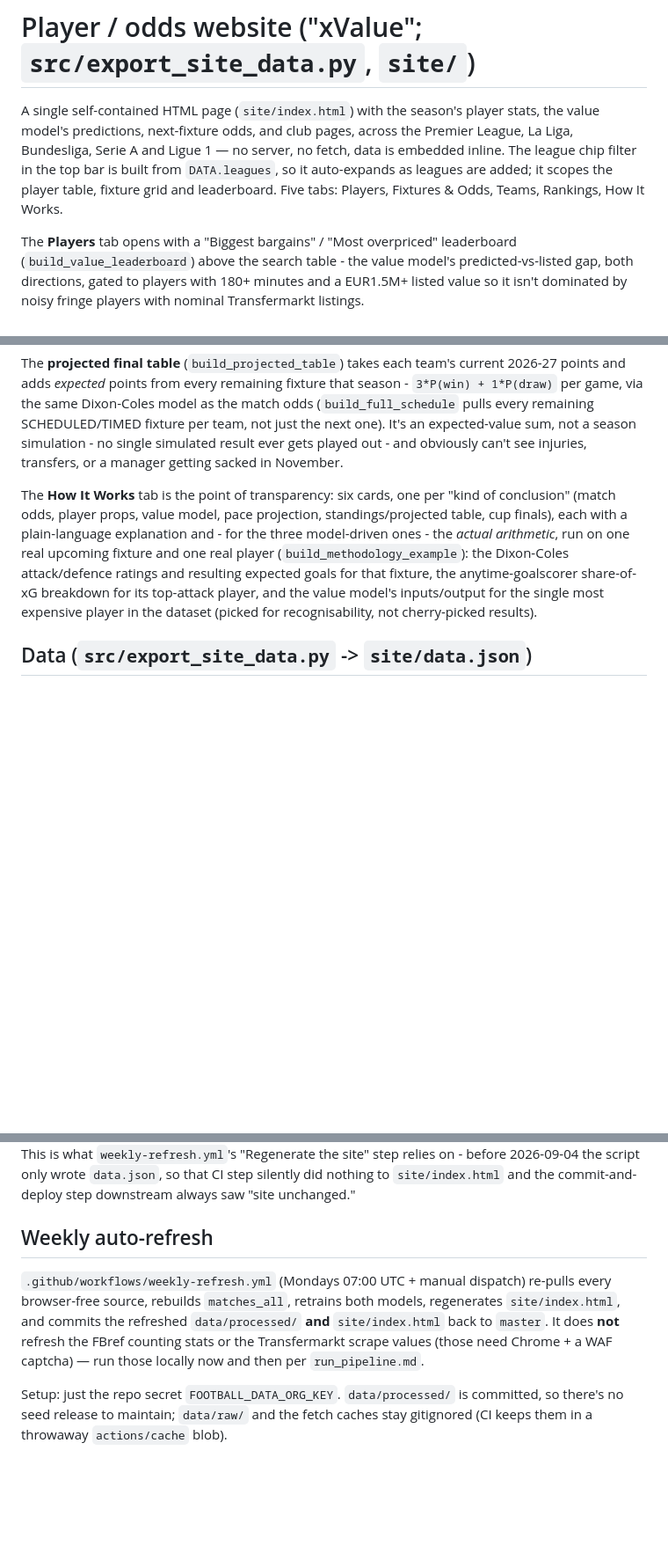
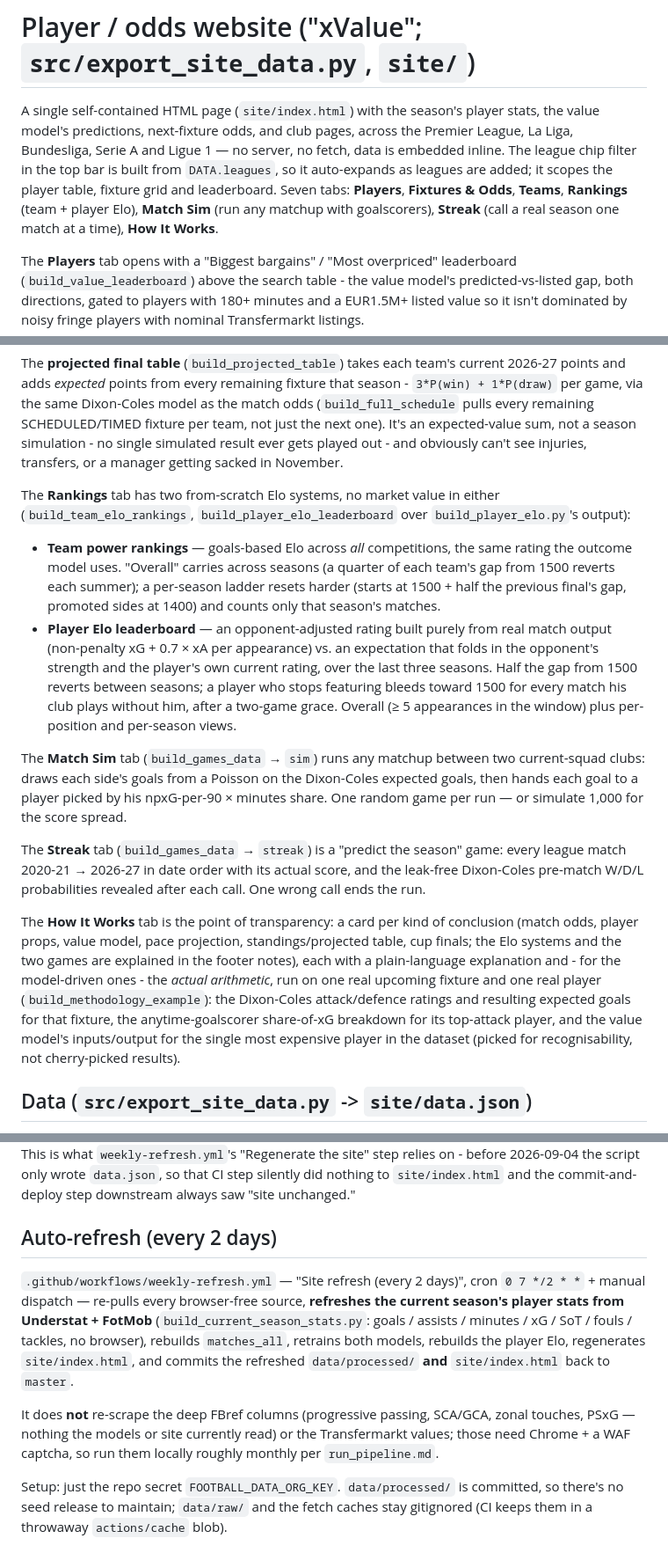
Before and after one commit to vsntll/xValue, a Markdown page: docs/site.md, 3 parts joined by grey strips. Shown at 88% size. GitHub-like rendering; blank space fills up the shorter version.

Commit message:
Refine models.md feature-table description (squad momentum, season-scoped Elo twins, 54 cols) and site.md Teams-tab / standings notes

```diff
--- a/docs/site.md
+++ b/docs/site.md
@@ -5,8 +5,10 @@ stats, the value model's predictions, next-fixture odds, and club pages, across
 the Premier League, La Liga, Bundesliga, Serie A and Ligue 1 — no server, no
 fetch, data is embedded inline. The league chip filter in the top bar is built
 from `DATA.leagues`, so it auto-expands as leagues are added; it scopes the
-player table, fixture grid and leaderboard. Five tabs: Players, Fixtures & Odds,
-Teams, Rankings, How It Works.
+player table, fixture grid and leaderboard. Seven tabs: **Players**, **Fixtures
+& Odds**, **Teams**, **Rankings** (team + player Elo), **Match Sim** (run any
+matchup with goalscorers), **Streak** (call a real season one match at a time),
+**How It Works**.
 
 The **Players** tab opens with a "Biggest bargains" / "Most overpriced"
 leaderboard (`build_value_leaderboard`) above the search table - the value
@@ -34,15 +36,43 @@ expected-value sum, not a season simulation - no single simulated result ever
 gets played out - and obviously can't see injuries, transfers, or a manager
 getting sacked in November.
 
-The **How It Works** tab is the point of transparency: six cards, one per
-"kind of conclusion" (match odds, player props, value model, pace projection,
-standings/projected table, cup finals), each with a plain-language explanation
-and - for the three model-driven ones - the *actual arithmetic*, run on one
-real upcoming fixture and one real player (`build_methodology_example`): the
-Dixon-Coles attack/defence ratings and resulting expected goals for that
-fixture, the anytime-goalscorer share-of-xG breakdown for its top-attack
-player, and the value model's inputs/output for the single most expensive
-player in the dataset (picked for recognisability, not cherry-picked results).
+The **Rankings** tab has two from-scratch Elo systems, no market value in either
+(`build_team_elo_rankings`, `build_player_elo_leaderboard` over
+`build_player_elo.py`'s output):
+
+- **Team power rankings** — goals-based Elo across *all* competitions, the same
+  rating the outcome model uses. "Overall" carries across seasons (a quarter of
+  each team's gap from 1500 reverts each summer); a per-season ladder resets
+  harder (starts at 1500 + half the previous final's gap, promoted sides at
+  1400) and counts only that season's matches.
+- **Player Elo leaderboard** — an opponent-adjusted rating built purely from
+  real match output (non-penalty xG + 0.7 × xA per appearance) vs. an
+  expectation that folds in the opponent's strength and the player's own current
+  rating, over the last three seasons. Half the gap from 1500 reverts between
+  seasons; a player who stops featuring bleeds toward 1500 for every match his
+  club plays without him, after a two-game grace. Overall (≥ 5 appearances in
+  the window) plus per-position and per-season views.
+
+The **Match Sim** tab (`build_games_data` → `sim`) runs any matchup between two
+current-squad clubs: draws each side's goals from a Poisson on the Dixon-Coles
+expected goals, then hands each goal to a player picked by his npxG-per-90 ×
+minutes share. One random game per run — or simulate 1,000 for the score spread.
+
+The **Streak** tab (`build_games_data` → `streak`) is a "predict the season"
+game: every league match 2020-21 → 2026-27 in date order with its actual score,
+and the leak-free Dixon-Coles pre-match W/D/L probabilities revealed after each
+call. One wrong call ends the run.
+
+The **How It Works** tab is the point of transparency: a card per kind of
+conclusion (match odds, player props, value model, pace projection,
+standings/projected table, cup finals; the Elo systems and the two games are
+explained in the footer notes), each with a plain-language explanation and - for
+the model-driven ones - the *actual arithmetic*, run on one real upcoming
+fixture and one real player (`build_methodology_example`): the Dixon-Coles
+attack/defence ratings and resulting expected goals for that fixture, the
+anytime-goalscorer share-of-xG breakdown for its top-attack player, and the
+value model's inputs/output for the single most expensive player in the dataset
+(picked for recognisability, not cherry-picked results).
 
 ## Data (`src/export_site_data.py` -> `site/data.json`)
 
@@ -144,14 +174,20 @@ self-contained page; `__SITE_DATA_JSON__` placeholder), in one run
 nothing to `site/index.html` and the commit-and-deploy step downstream always
 saw "site unchanged."
 
-## Weekly auto-refresh
+## Auto-refresh (every 2 days)
 
-`.github/workflows/weekly-refresh.yml` (Mondays 07:00 UTC + manual dispatch)
-re-pulls every browser-free source, rebuilds `matches_all`, retrains both models,
-regenerates `site/index.html`, and commits the refreshed `data/processed/` **and**
-`site/index.html` back to `master`. It does **not** refresh the FBref counting
-stats or the Transfermarkt scrape values (those need Chrome + a WAF captcha) —
-run those locally now and then per `run_pipeline.md`.
+`.github/workflows/weekly-refresh.yml` — "Site refresh (every 2 days)", cron
+`0 7 */2 * *` + manual dispatch — re-pulls every browser-free source,
+**refreshes the current season's player stats from Understat + FotMob**
+(`build_current_season_stats.py`: goals / assists / minutes / xG / SoT / fouls /
+tackles, no browser), rebuilds `matches_all`, retrains both models, rebuilds the
+player Elo, regenerates `site/index.html`, and commits the refreshed
+`data/processed/` **and** `site/index.html` back to `master`.
+
+It does **not** re-scrape the deep FBref columns (progressive passing, SCA/GCA,
+zonal touches, PSxG — nothing the models or site currently read) or the
+Transfermarkt values; those need Chrome + a WAF captcha, so run them locally
+roughly monthly per `run_pipeline.md`.
 
 Setup: just the repo secret `FOOTBALL_DATA_ORG_KEY`. `data/processed/` is
 committed, so there's no seed release to maintain; `data/raw/` and the fetch
```
Also changed, not shown: docs/models.md (+14 -8 lines).
